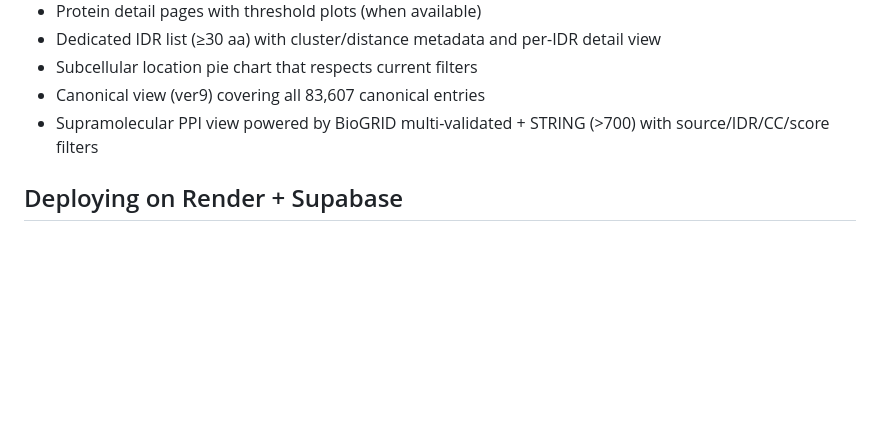
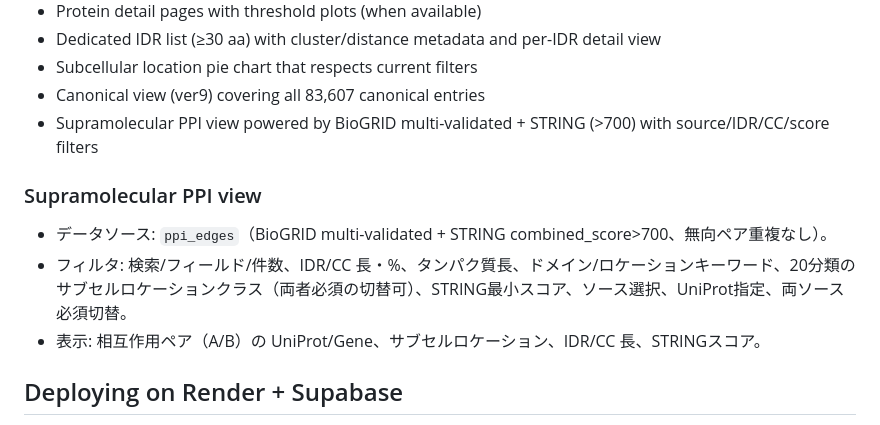
Before and after one commit to kdmtakumi/IDR-CC-webviewer, a Markdown page: README.md, the part around the change. GitHub-like rendering; blank space fills up the shorter version.

Commit message:
Document supramolecular PPI view filters

```diff
--- a/README.md
+++ b/README.md
@@ -31,6 +31,11 @@ Open `http://127.0.0.1:5000/` and authenticate with the shared password (default
 - Subcellular location pie chart that respects current filters
 - Canonical view (ver9) covering all 83,607 canonical entries
 - Supramolecular PPI view powered by BioGRID multi-validated + STRING (>700) with source/IDR/CC/score filters
+
+### Supramolecular PPI view
+- データソース: `ppi_edges`（BioGRID multi-validated + STRING combined_score>700、無向ペア重複なし）。
+- フィルタ: 検索/フィールド/件数、IDR/CC 長・%、タンパク質長、ドメイン/ロケーションキーワード、20分類のサブセルロケーションクラス（両者必須の切替可）、STRING最小スコア、ソース選択、UniProt指定、両ソース必須切替。
+- 表示: 相互作用ペア（A/B）の UniProt/Gene、サブセルロケーション、IDR/CC 長、STRINGスコア。
 
 ## Deploying on Render + Supabase
 1. **Supabase**
```
